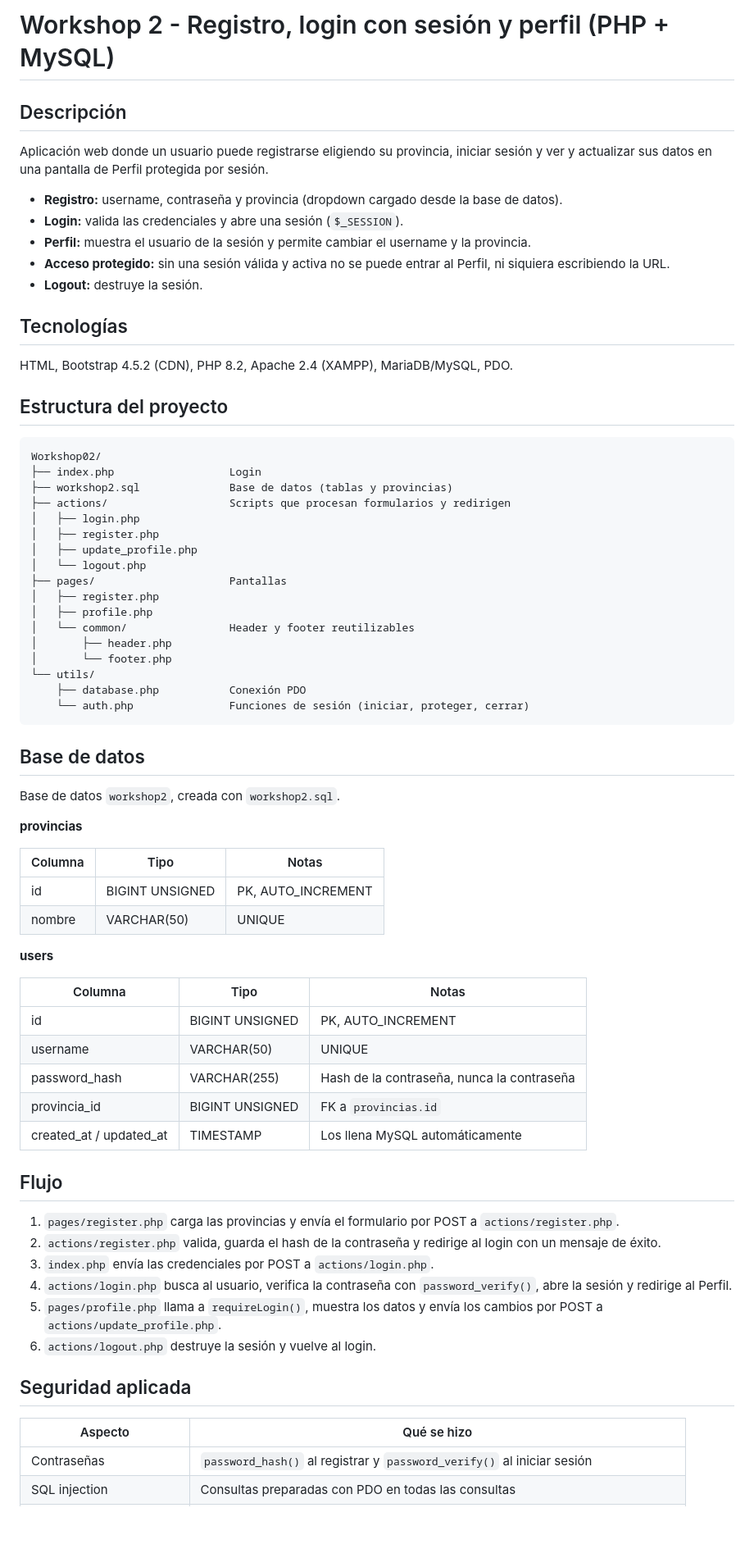
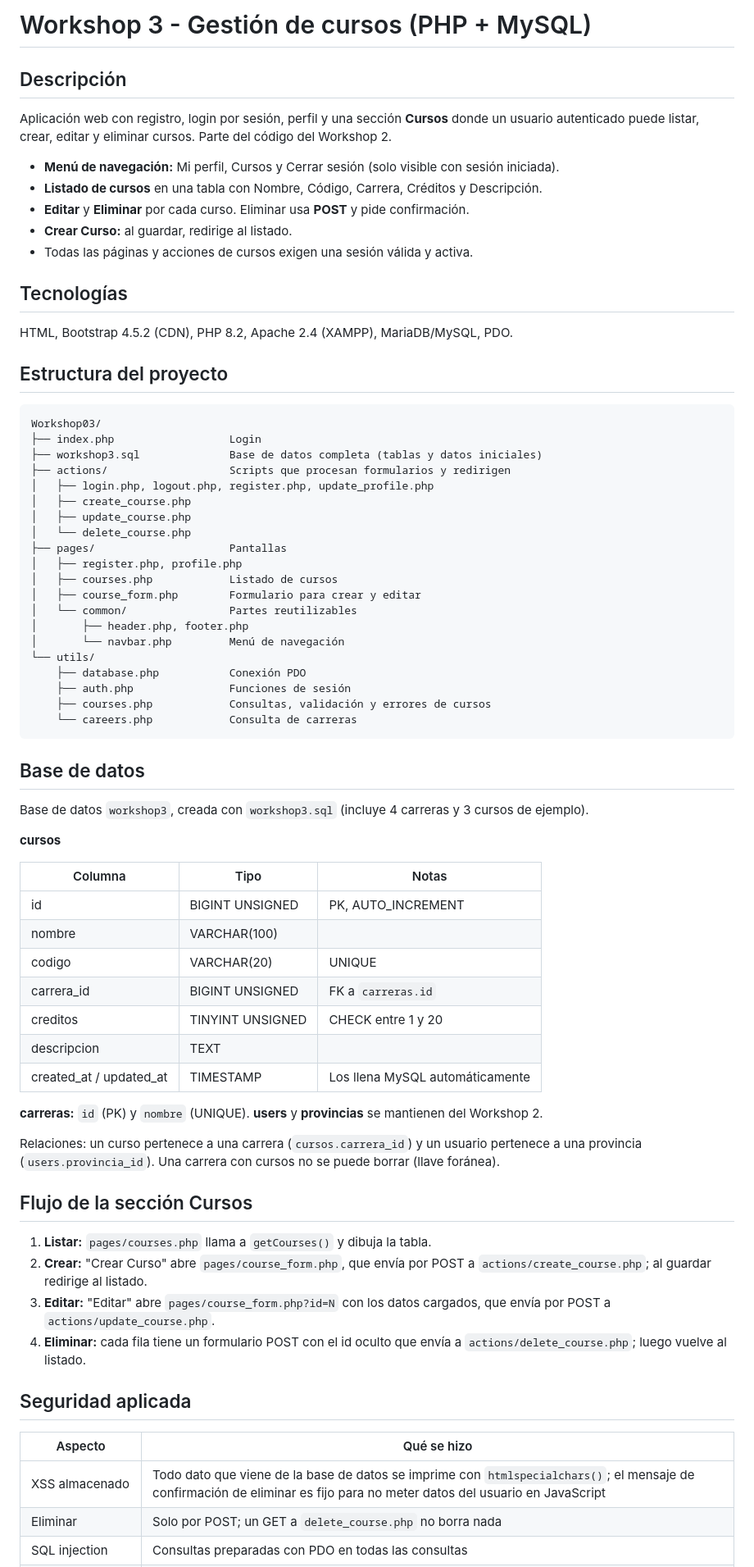
Before and after one commit to ToniniWnot/Workshops-ISW613, a Markdown page: Workshop03/README.md, the part around one of its changes. Shown at 82% size. GitHub-like rendering; blank space fills up the shorter version.

Commit message:
docs: actualizar README para el Workshop 3

````diff
--- a/Workshop03/README.md
+++ b/Workshop03/README.md
@@ -1,69 +1,74 @@
-# Workshop 2 - Registro, login con sesión y perfil (PHP + MySQL)
+# Workshop 3 - Gestión de cursos (PHP + MySQL)
 
 ## Descripción
-Aplicación web donde un usuario puede registrarse eligiendo su provincia, iniciar sesión y
-ver y actualizar sus datos en una pantalla de Perfil protegida por sesión.
+Aplicación web con registro, login por sesión, perfil y una sección **Cursos** donde un usuario
+autenticado puede listar, crear, editar y eliminar cursos. Parte del código del Workshop 2.
 
-- **Registro:** username, contraseña y provincia (dropdown cargado desde la base de datos).
-- **Login:** valida las credenciales y abre una sesión (`$_SESSION`).
-- **Perfil:** muestra el usuario de la sesión y permite cambiar el username y la provincia.
-- **Acceso protegido:** sin una sesión válida y activa no se puede entrar al Perfil, ni siquiera escribiendo la URL.
-- **Logout:** destruye la sesión.
+- **Menú de navegación:** Mi perfil, Cursos y Cerrar sesión (solo visible con sesión iniciada).
+- **Listado de cursos** en una tabla con Nombre, Código, Carrera, Créditos y Descripción.
+- **Editar** y **Eliminar** por cada curso. Eliminar usa **POST** y pide confirmación.
+- **Crear Curso:** al guardar, redirige al listado.
+- Todas las páginas y acciones de cursos exigen una sesión válida y activa.
 
 ## Tecnologías
 HTML, Bootstrap 4.5.2 (CDN), PHP 8.2, Apache 2.4 (XAMPP), MariaDB/MySQL, PDO.
 
 ## Estructura del proyecto
 ```
-Workshop02/
+Workshop03/
 ├── index.php                  Login
-├── workshop2.sql              Base de datos (tablas y provincias)
+├── workshop3.sql              Base de datos completa (tablas y datos iniciales)
 ├── actions/                   Scripts que procesan formularios y redirigen
-│   ├── login.php
-│   ├── register.php
-│   ├── update_profile.php
-│   └── logout.php
+│   ├── login.php, logout.php, register.php, update_profile.php
+│   ├── create_course.php
+│   ├── update_course.php
+│   └── delete_course.php
 ├── pages/                     Pantallas
-│   ├── register.php
-│   ├── profile.php
-│   └── common/                Header y footer reutilizables
-│       ├── header.php
-│       └── footer.php
+│   ├── register.php, profile.php
+│   ├── courses.php            Listado de cursos
+│   ├── course_form.php        Formulario para crear y editar
+│   └── common/                Partes reutilizables
+│       ├── header.php, footer.php
+│       └── navbar.php         Menú de navegación
 └── utils/
     ├── database.php           Conexión PDO
-    └── auth.php               Funciones de sesión (iniciar, proteger, cerrar)
+    ├── auth.php               Funciones de sesión
+    ├── courses.php            Consultas, validación y errores de cursos
+    └── careers.php            Consulta de carreras
 ```
 
 ## Base de datos
-Base de datos `workshop2`, creada con `workshop2.sql`.
+Base de datos `workshop3`, creada con `workshop3.sql` (incluye 4 carreras y 3 cursos de ejemplo).
 
-**provincias**
+**cursos**
 
 | Columna | Tipo | Notas |
 |---|---|---|
 | id | BIGINT UNSIGNED | PK, AUTO_INCREMENT |
-| nombre | VARCHAR(50) | UNIQUE |
-
-**users**
-
-| Columna | Tipo | Notas |
-|---|---|---|
-| id | BIGINT UNSIGNED | PK, AUTO_INCREMENT |
-| username | VARCHAR(50) | UNIQUE |
-| password_hash | VARCHAR(255) | Hash de la contraseña, nunca la contraseña |
-| provincia_id | BIGINT UNSIGNED | FK a `provincias.id` |
+| nombre | VARCHAR(100) | |
+| codigo | VARCHAR(20) | UNIQUE |
+| carrera_id | BIGINT UNSIGNED | FK a `carreras.id` |
+| creditos | TINYINT UNSIGNED | CHECK entre 1 y 20 |
+| descripcion | TEXT | |
 | created_at / updated_at | TIMESTAMP | Los llena MySQL automáticamente |
 
-## Flujo
-1. `pages/register.php` carga las provincias y envía el formulario por POST a `actions/register.php`.
-2. `actions/register.php` valida, guarda el hash de la contraseña y redirige al login con un mensaje de éxito.
-3. `index.php` envía las credenciales por POST a `actions/login.php`.
-4. `actions/login.php` busca al usuario, verifica la contraseña con `password_verify()`, abre la sesión y redirige al Perfil.
-5. `pages/profile.php` llama a `requireLogin()`, muestra los datos y envía los cambios por POST a `actions/update_profile.php`.
-6. `actions/logout.php` destruye la sesión y vuelve al login.
+**carreras:** `id` (PK) y `nombre` (UNIQUE). **users** y **provincias** se mantienen del Workshop 2.
+
+Relaciones: un curso pertenece a una carrera (`cursos.carrera_id`) y un usuario pertenece a una
+provincia (`users.provincia_id`). Una carrera con cursos no se puede borrar (llave foránea).
+
+## Flujo de la sección Cursos
+1. **Listar:** `pages/courses.php` llama a `getCourses()` y dibuja la tabla.
+2. **Crear:** "Crear Curso" abre `pages/course_form.php`, que envía por POST a
+   `actions/create_course.php`; al guardar redirige al listado.
+3. **Editar:** "Editar" abre `pages/course_form.php?id=N` con los datos cargados, que envía por POST a
+   `actions/update_course.php`.
+4. **Eliminar:** cada fila tiene un formulario POST con el id oculto que envía a
+   `actions/delete_course.php`; luego vuelve al listado.
 
 ## Seguridad aplicada
 | Aspecto | Qué se hizo |
 |---|---|
-| Contraseñas | `password_hash()` al registrar y `password_verify()` al iniciar sesión |
+| XSS almacenado | Todo dato que viene de la base de datos se imprime con `htmlspecialchars()`; el mensaje de confirmación de eliminar es fijo para no meter datos del usuario en JavaScript |
+| Eliminar | Solo por POST; un GET a `delete_course.php` no borra nada |
 | SQL injection | Consultas preparadas con PDO en todas las consultas |
````
Also changed, not shown: other parts of Workshop03/README.md (+26 -20 lines).
